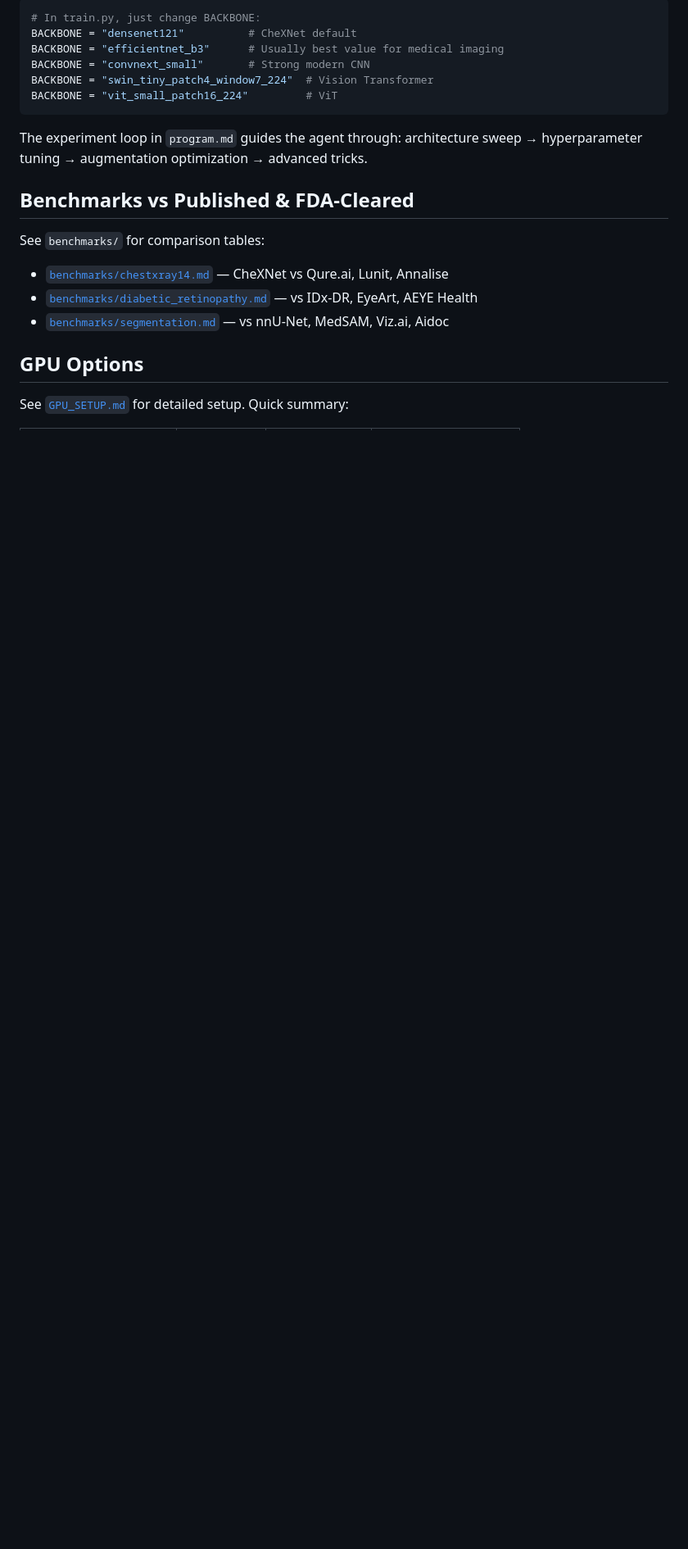
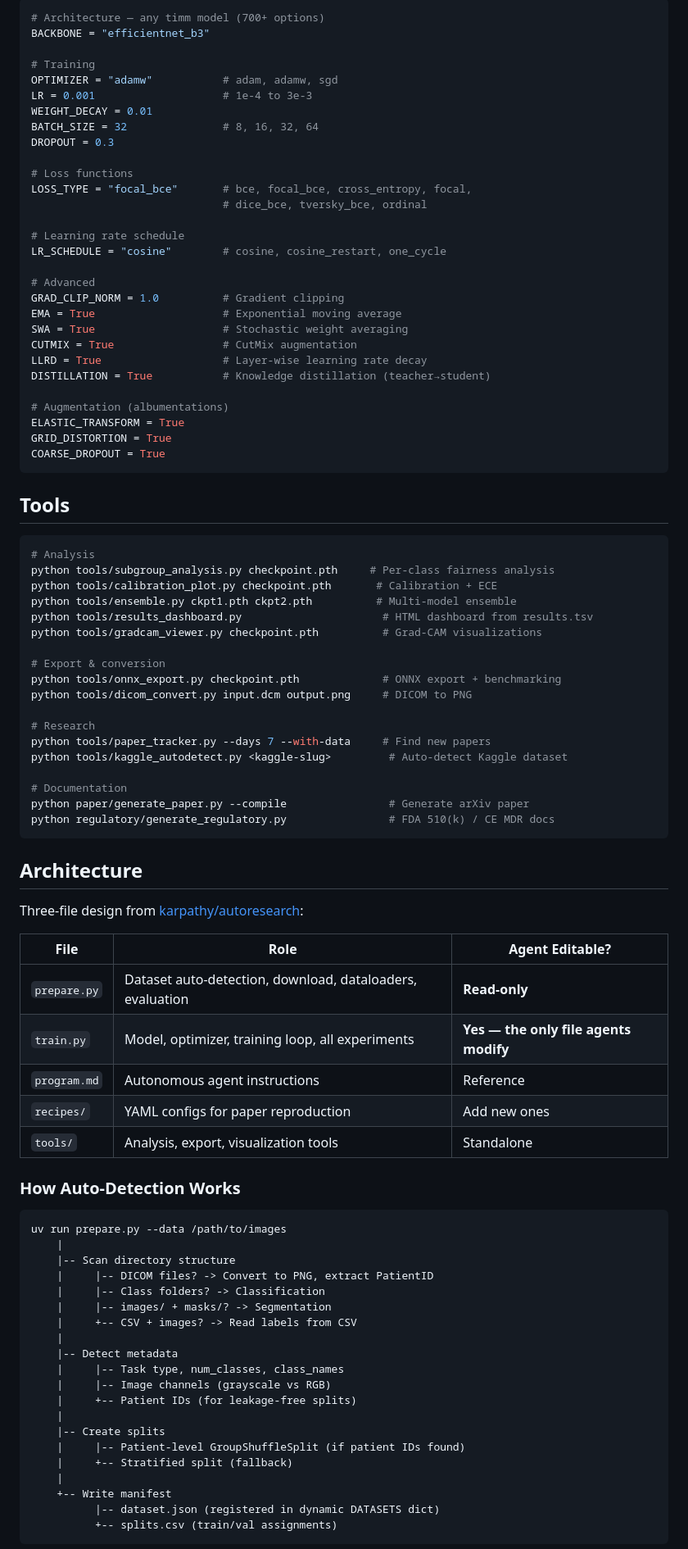
Before and after one commit to mattlungrenmd/autoresearch-medimage, a Markdown page: README.md, the part around one of its changes. Shown at 82% size. GitHub-like rendering; blank space fills up the shorter version.

````diff
--- a/README.md
+++ b/README.md
@@ -76,23 +124,93 @@ The agent tries **both** different model architectures AND hyperparameter tuning
 
 ```python
-# In train.py, just change BACKBONE:
-BACKBONE = "densenet121"          # CheXNet default
-BACKBONE = "efficientnet_b3"      # Usually best value for medical imaging
-BACKBONE = "convnext_small"       # Strong modern CNN
-BACKBONE = "swin_tiny_patch4_window7_224"  # Vision Transformer
-BACKBONE = "vit_small_patch16_224"         # ViT
+# Architecture — any timm model (700+ options)
+BACKBONE = "efficientnet_b3"
+
+# Training
+OPTIMIZER = "adamw"           # adam, adamw, sgd
+LR = 0.001                    # 1e-4 to 3e-3
+WEIGHT_DECAY = 0.01
+BATCH_SIZE = 32               # 8, 16, 32, 64
+DROPOUT = 0.3
+
+# Loss functions
+LOSS_TYPE = "focal_bce"       # bce, focal_bce, cross_entropy, focal,
+                              # dice_bce, tversky_bce, ordinal
+
+# Learning rate schedule
+LR_SCHEDULE = "cosine"        # cosine, cosine_restart, one_cycle
+
+# Advanced
+GRAD_CLIP_NORM = 1.0          # Gradient clipping
+EMA = True                    # Exponential moving average
+SWA = True                    # Stochastic weight averaging
+CUTMIX = True                 # CutMix augmentation
+LLRD = True                   # Layer-wise learning rate decay
+DISTILLATION = True           # Knowledge distillation (teacher→student)
+
+# Augmentation (albumentations)
+ELASTIC_TRANSFORM = True
+GRID_DISTORTION = True
+COARSE_DROPOUT = True
 ```
 
-The experiment loop in `program.md` guides the agent through: architecture sweep → hyperparameter tuning → augmentation optimization → advanced tricks.
+## Tools
 
-## Benchmarks vs Published & FDA-Cleared
+```bash
+# Analysis
+python tools/subgroup_analysis.py checkpoint.pth     # Per-class fairness analysis
+python tools/calibration_plot.py checkpoint.pth       # Calibration + ECE
+python tools/ensemble.py ckpt1.pth ckpt2.pth          # Multi-model ensemble
+python tools/results_dashboard.py                      # HTML dashboard from results.tsv
+python tools/gradcam_viewer.py checkpoint.pth          # Grad-CAM visualizations
 
-See `benchmarks/` for comparison tables:
+# Export & conversion
+python tools/onnx_export.py checkpoint.pth             # ONNX export + benchmarking
+python tools/dicom_convert.py input.dcm output.png     # DICOM to PNG
 
-- [`benchmarks/chestxray14.md`](benchmarks/chestxray14.md) — CheXNet vs Qure.ai, Lunit, Annalise
-- [`benchmarks/diabetic_retinopathy.md`](benchmarks/diabetic_retinopathy.md) — vs IDx-DR, EyeArt, AEYE Health
-- [`benchmarks/segmentation.md`](benchmarks/segmentation.md) — vs nnU-Net, MedSAM, Viz.ai, Aidoc
+# Research
+python tools/paper_tracker.py --days 7 --with-data     # Find new papers
+python tools/kaggle_autodetect.py <kaggle-slug>         # Auto-detect Kaggle dataset
 
-## GPU Options
+# Documentation
+python paper/generate_paper.py --compile                # Generate arXiv paper
+python regulatory/generate_regulatory.py                # FDA 510(k) / CE MDR docs
+```
 
-See [`GPU_SETUP.md`](GPU_SETUP.md) for detailed setup. Quick summary:
+## Architecture
+
+Three-file design from [karpathy/autoresearch](https://github.com/karpathy/autoresearch):
+
+| File | Role | Agent Editable? |
+|------|------|-----------------|
+| `prepare.py` | Dataset auto-detection, download, dataloaders, evaluation | **Read-only** |
+| `train.py` | Model, optimizer, training loop, all experiments | **Yes — the only file agents modify** |
+| `program.md` | Autonomous agent instructions | Reference |
+| `recipes/` | YAML configs for paper reproduction | Add new ones |
+| `tools/` | Analysis, export, visualization tools | Standalone |
+
+### How Auto-Detection Works
+
+```
+uv run prepare.py --data /path/to/images
+    |
+    |-- Scan directory structure
+    |     |-- DICOM files? -> Convert to PNG, extract PatientID
+    |     |-- Class folders? -> Classification
+    |     |-- images/ + masks/? -> Segmentation
+    |     +-- CSV + images? -> Read labels from CSV
+    |
+    |-- Detect metadata
+    |     |-- Task type, num_classes, class_names
+    |     |-- Image channels (grayscale vs RGB)
+    |     +-- Patient IDs (for leakage-free splits)
+    |
+    |-- Create splits
+    |     |-- Patient-level GroupShuffleSplit (if patient IDs found)
+    |     +-- Stratified split (fallback)
+    |
+    +-- Write manifest
+          |-- dataset.json (registered in dynamic DATASETS dict)
+          +-- splits.csv (train/val assignments)
+```
+
````
Also changed, not shown: other parts of README.md (+113 -81 lines).
